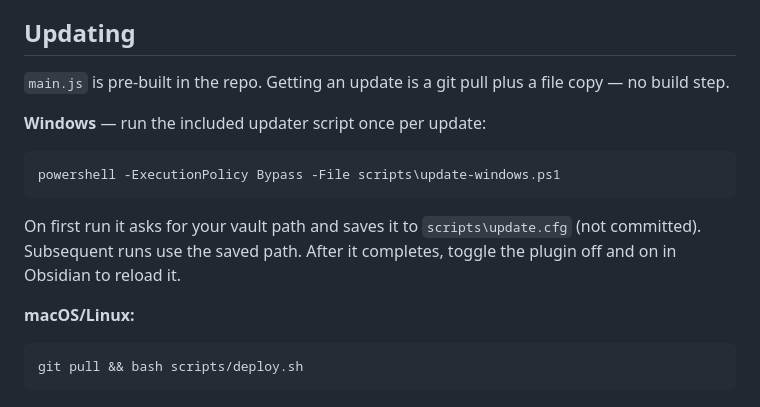
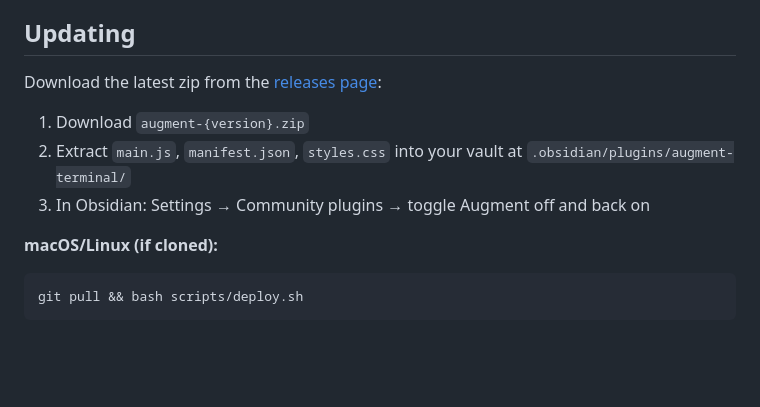
Before and after one commit to mgmobrien/augment, a Markdown page: README.md, the part around the change. Rendered like a GitHub page; blank space fills up the shorter version.

Commit message:
docs: point Updating section to GitHub releases
Replaces PowerShell script instructions with the simpler
download-zip-from-releases workflow. No git or terminal needed.

Co-Authored-By: Claude Sonnet 4.6 <noreply@anthropic.com>

````diff
--- a/README.md
+++ b/README.md
@@ -44,17 +44,13 @@ The wizard shows only the next missing step and advances as each is resolved. On
 
 ## Updating
 
-`main.js` is pre-built in the repo. Getting an update is a git pull plus a file copy — no build step.
+Download the latest zip from the [releases page](https://github.com/mgmobrien/augment/releases):
 
-**Windows** — run the included updater script once per update:
+1. Download `augment-{version}.zip`
+2. Extract `main.js`, `manifest.json`, `styles.css` into your vault at `.obsidian/plugins/augment-terminal/`
+3. In Obsidian: Settings → Community plugins → toggle Augment off and back on
 
-```powershell
-powershell -ExecutionPolicy Bypass -File scripts\update-windows.ps1
-```
-
-On first run it asks for your vault path and saves it to `scripts\update.cfg` (not committed). Subsequent runs use the saved path. After it completes, toggle the plugin off and on in Obsidian to reload it.
-
-**macOS/Linux:**
+**macOS/Linux (if cloned):**
 
 ```bash
 git pull && bash scripts/deploy.sh
````
